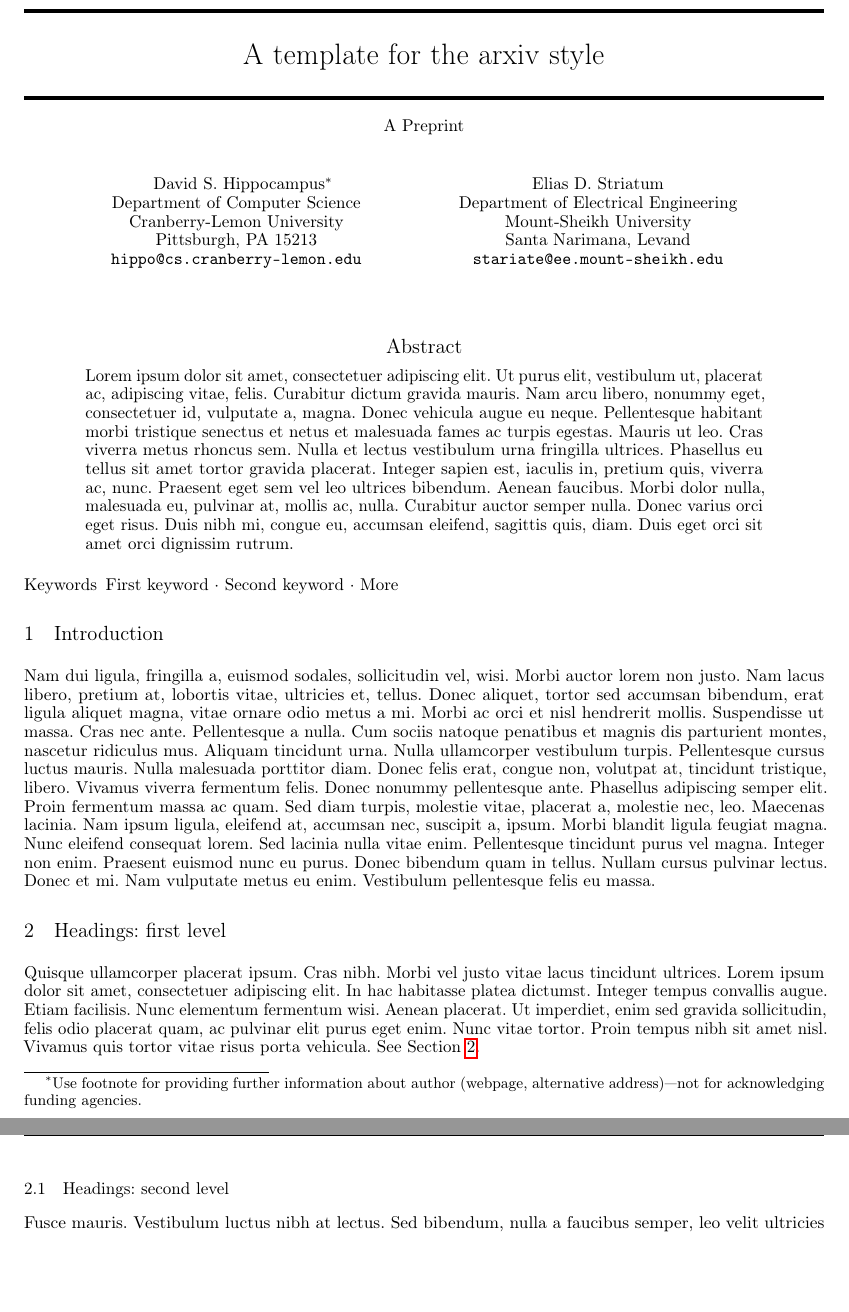
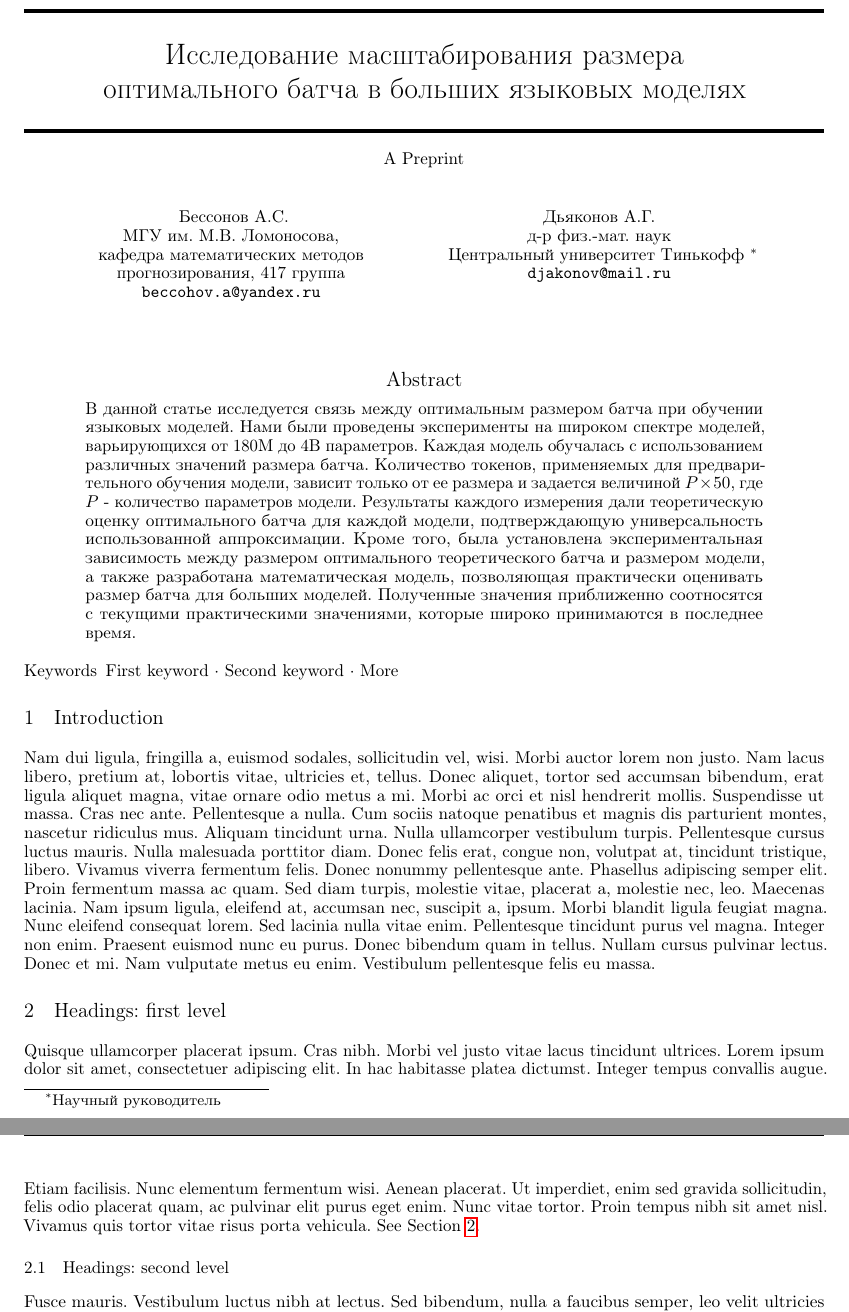
Before and after one commit to beccohov/CMC_MyDiploma_Course, a LaTeX paper (paper/main.tex): two parts of pages 1 and 2 of 3, joined at a grey line, cut at the place of the change, the shorter picture padded with empty space. Compiled offline with pdfLaTeX.

Commit message:
Update main.tex

```diff
--- a/paper/main.tex
+++ b/paper/main.tex
@@ -16,22 +16,18 @@
 
 
 
-\title{A template for the \emph{arxiv} style}
+\title{Исследование масштабирования размера \\ оптимального батча в больших языковых моделях}
 
-\author{ David S.~Hippocampus\thanks{Use footnote for providing further
-		information about author (webpage, alternative
-		address)---\emph{not} for acknowledging funding agencies.} \\
-	Department of Computer Science\\
-	Cranberry-Lemon University\\
-	Pittsburgh, PA 15213 \\
-	\texttt{hippo@cs.cranberry-lemon.edu} \\
+\author{ Бессонов А.С. \\
+	МГУ им. М.В. Ломоносова, \\
+	кафедра математических методов \\ прогнозирования, 417 группа\\
+	\texttt{beccohov.a@yandex.ru} \\
 	%% examples of more authors
 	\And
-	Elias D.~Striatum \\
-	Department of Electrical Engineering\\
-	Mount-Sheikh University\\
-	Santa Narimana, Levand \\
-	\texttt{stariate@ee.mount-sheikh.edu} \\
+        Дьяконов А.Г. \\
+	д-р физ.-мат. наук         \\
+	Центральный университет Тинькофф \thanks{Научный руководитель} \\
+	\texttt{djakonov@mail.ru} \\
 	%% \AND
 	%% Coauthor \\
 	%% Affiliation \\
@@ -66,7 +62,7 @@ pdfkeywords={First keyword, Second keyword, More},
 \maketitle
 
 \begin{abstract}
-	\lipsum[1]
+В данной статье исследуется связь между оптимальным размером батча при обучении языковых моделей. Нами были проведены эксперименты на широком спектре моделей, варьирующихся от 180M до 4B параметров. Каждая модель обучалась с использованием различных значений размера батча. Количество токенов, применяемых для предварительного обучения модели, зависит только от ее размера и задается величиной $P \times 50$, где $P$ - количество параметров модели. Результаты каждого измерения дали теоретическую оценку оптимального батча для каждой модели, подтверждающую универсальность использованной аппроксимации. Кроме того, была установлена экспериментальная зависимость между размером оптимального теоретического батча и размером модели, а также разработана математическая модель, позволяющая практически оценивать размер батча для больших моделей. Полученные значения приближенно соотносятся с текущими практическими значениями, которые широко принимаются в последнее время.
 \end{abstract}
 
 
```
